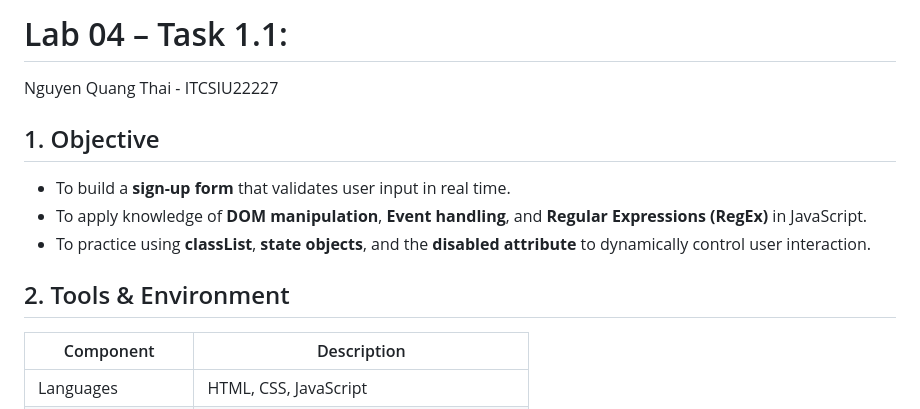
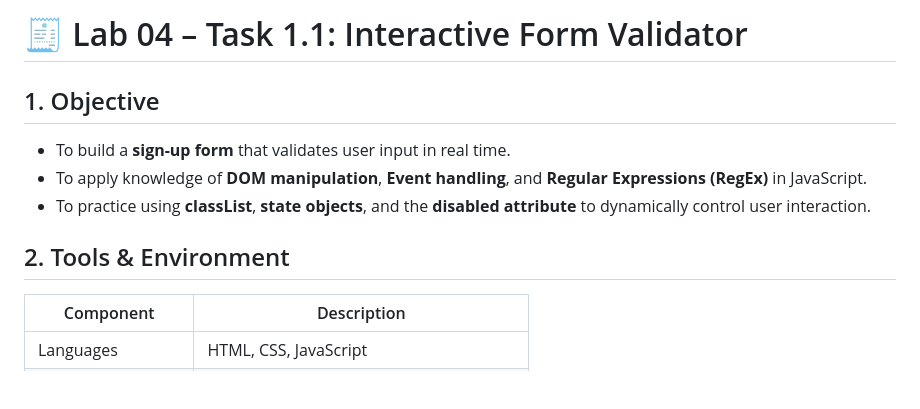
Before and after one commit to ngthais0607/lab3, a Markdown page: task1.1/README.md, the part around the change printed below. GitHub-like rendering; blank space fills up the shorter version.

```diff
--- a/task1.1/README.md
+++ b/task1.1/README.md
@@ -1,12 +1,11 @@
-#  Lab 04 – Task 1.1:
-Nguyen Quang Thai - ITCSIU22227
+# 🧾 Lab 04 – Task 1.1: Interactive Form Validator
 
 ##  1. Objective
 - To build a **sign-up form** that validates user input in real time.
 - To apply knowledge of **DOM manipulation**, **Event handling**, and **Regular Expressions (RegEx)** in JavaScript.
 - To practice using **classList**, **state objects**, and the **disabled attribute** to dynamically control user interaction.
 
-##  2. Tools & Environment
+## 2. Tools & Environment
 | Component | Description |
 |------------|-------------|
 | Languages | HTML, CSS, JavaScript |
```
Also changed, not shown: other parts of task1.1/README.md (+112 -28 lines).
